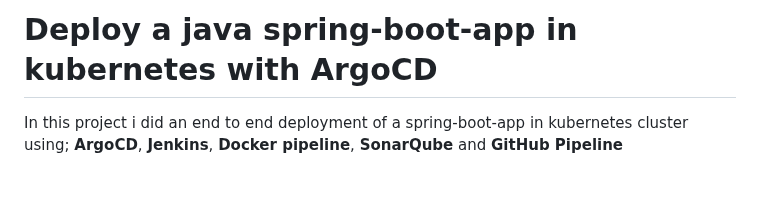
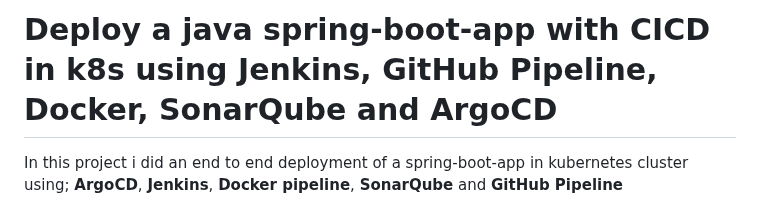
Before and after one commit to georgeonalo/CICD-Jenkins-ArgoIM-ArgoCD-Pipeline, a Markdown page: README.md, the part around the change. Rendered like a GitHub page; blank space fills up the shorter version.

```diff
--- a/README.md
+++ b/README.md
@@ -1,4 +1,4 @@
-# Deploy a java spring-boot-app in kubernetes with ArgoCD
+# Deploy a java spring-boot-app with CICD in k8s using Jenkins, GitHub Pipeline, Docker, SonarQube and ArgoCD
 
 
 In this project i did an end to end deployment of a spring-boot-app in kubernetes cluster using; **ArgoCD**, **Jenkins**, **Docker pipeline**, **SonarQube** and **GitHub Pipeline**
```
